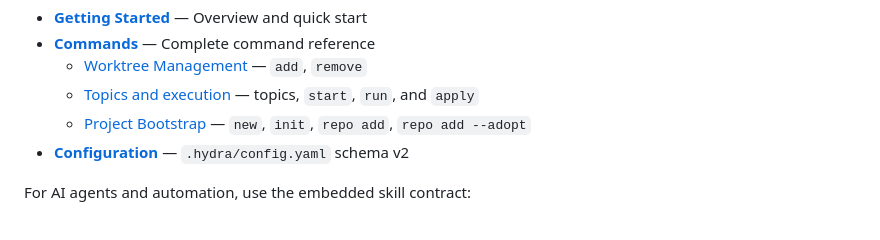
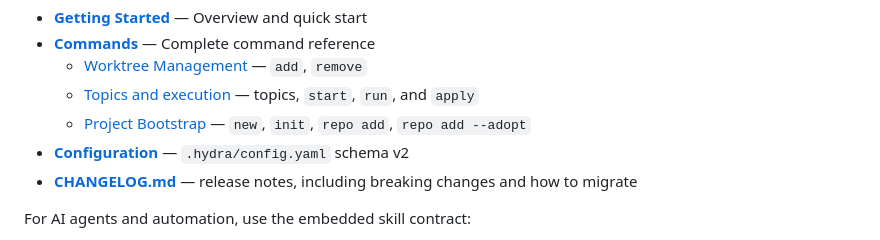
Before and after one commit to mssantosdev/hydra, a Markdown page: README.md, the part around the change. GitHub-like rendering.

```diff
--- a/README.md
+++ b/README.md
@@ -143,6 +143,7 @@ Complete documentation is in [`docs/`](docs/):
   - [Topics and execution](docs/commands/topics-and-execution.md) — topics, `start`, `run`, and `apply`
   - [Project Bootstrap](docs/commands/project-bootstrap.md) — `new`, `init`, `repo add`, `repo add --adopt`
 - **[Configuration](docs/configuration.md)** — `.hydra/config.yaml` schema v2
+- **[CHANGELOG.md](CHANGELOG.md)** — release notes, including breaking changes and how to migrate
 
 For AI agents and automation, use the embedded skill contract:
 
```
Also changed, not shown: CHANGELOG.md (added, +185 -0 lines).
